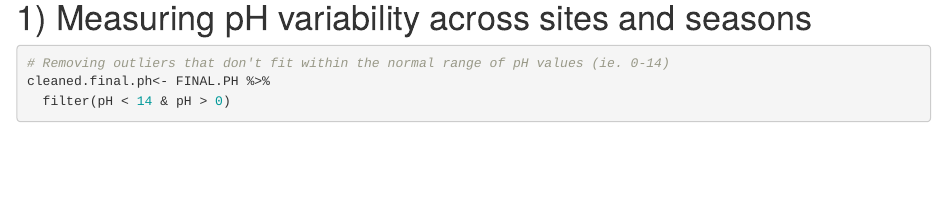
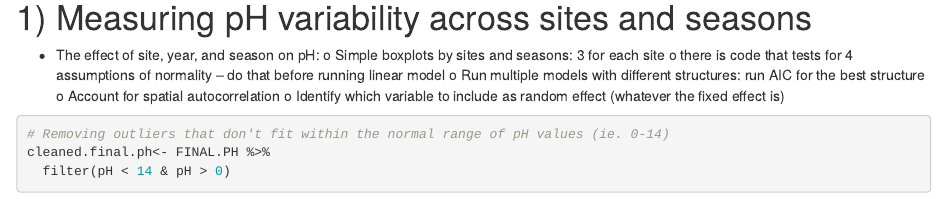
Before and after one commit to eeb313-2019/Group_6, an R Markdown document (r_code_with_outlines.Rmd): the page in a window 1100 px wide, from 2310 px down. Rendered offline with R 4.5, knitr and Pandoc, with nearby package versions; some code elsewhere in the file could not run offline.

Commit message:
Update r_code_with_outlines.Rmd

````diff
--- a/r_code_with_outlines.Rmd
+++ b/r_code_with_outlines.Rmd
@@ -52,6 +52,13 @@ inv.dist[is.infinite(inv.dist)] <- 0
 ```
 
 # 1)	Measuring pH variability across sites and seasons
+-	The effect of site, year, and season on pH:
+o	Simple boxplots by sites and seasons: 3 for each site
+o	there is code that tests for 4 assumptions of normality – do that before running linear model
+o	Run multiple models with different structures: run AIC for the best structure
+o	Account for spatial autocorrelation
+o	Identify which variable to include as random effect (whatever the fixed effect is)
+
 ``` {r}
 # Removing outliers that don't fit within the normal range of pH values (ie. 0-14)
 cleaned.final.ph<- FINAL.PH %>%
````
